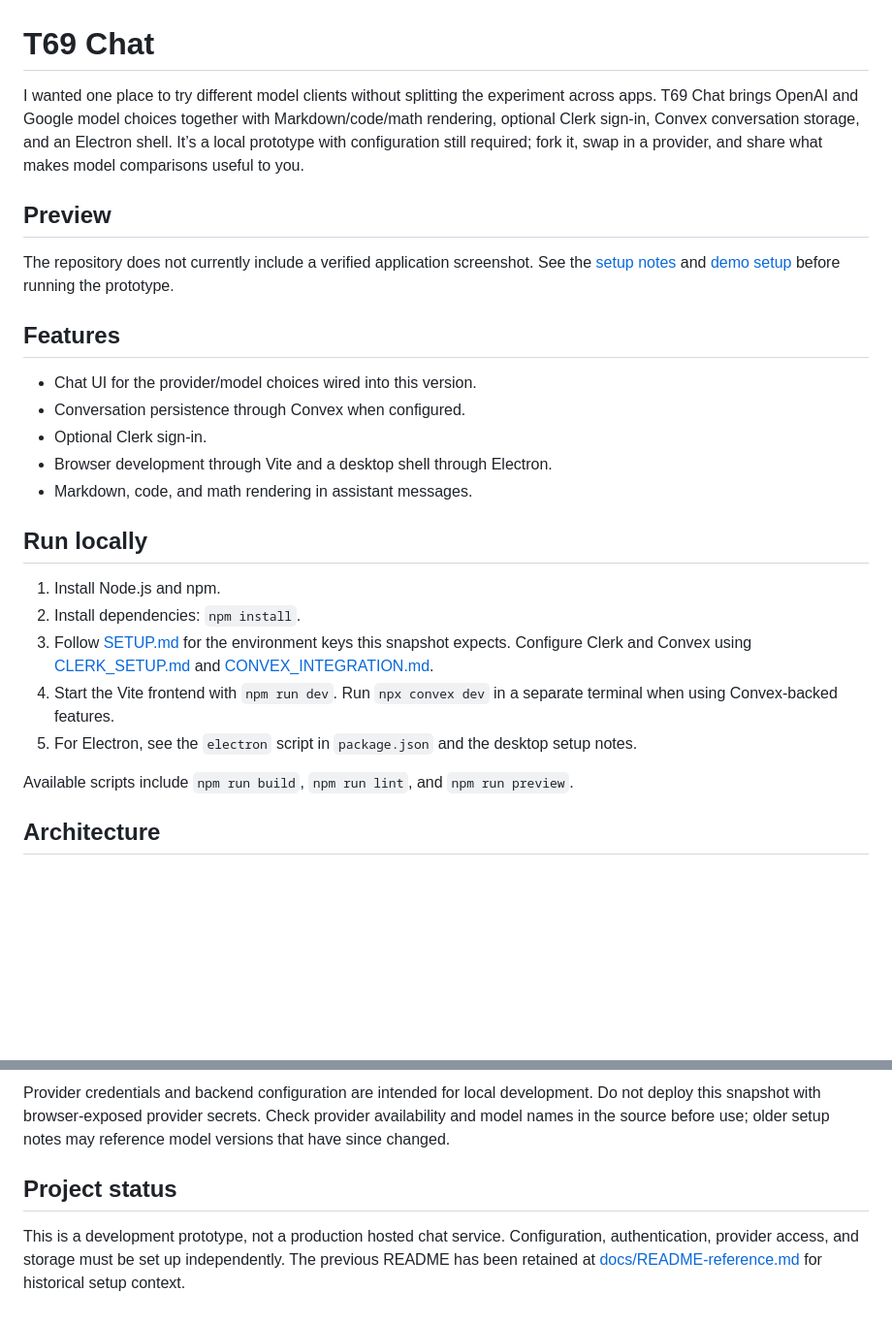
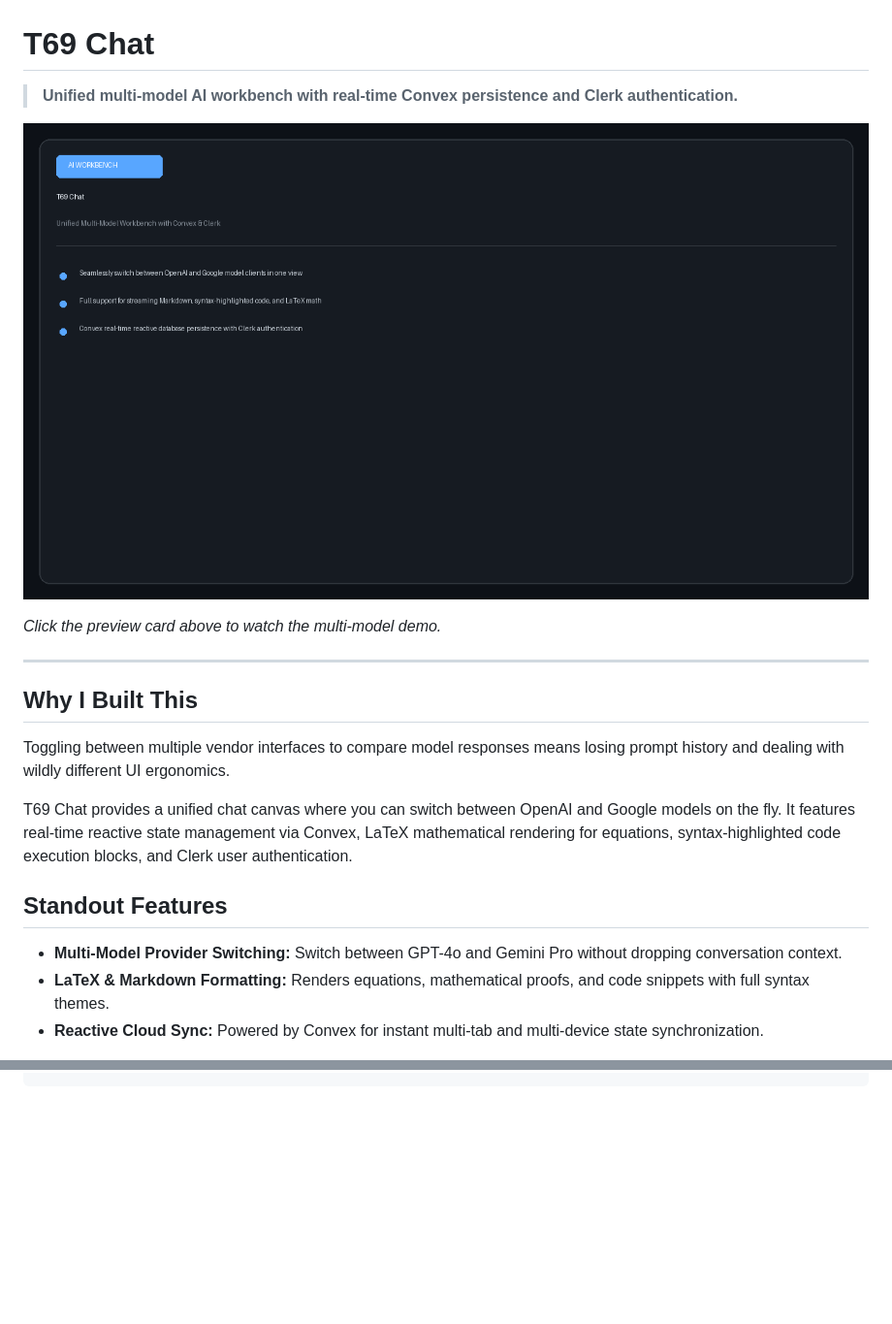
Before and after one commit to Invictine/t69-chat, a Markdown page: README.md, 2 parts joined by grey strips. Shown at 97% size. GitHub-like rendering; pictures changed too: media/overview.png (added); blank space fills up the shorter version.

Commit message:
docs: refresh README with product-specific builder copy and media walkthrough

````diff
--- a/README.md
+++ b/README.md
@@ -1,28 +1,22 @@
 # T69 Chat
 
-I wanted one place to try different model clients without splitting the experiment across apps. T69 Chat brings OpenAI and Google model choices together with Markdown/code/math rendering, optional Clerk sign-in, Convex conversation storage, and an Electron shell. It’s a local prototype with configuration still required; fork it, swap in a provider, and share what makes model comparisons useful to you.
+> **Unified multi-model AI workbench with real-time Convex persistence and Clerk authentication.**
 
-## Preview
+[![T69 Chat Interface](media/overview.png)](media/walkthrough.mp4)
 
-The repository does not currently include a verified application screenshot. See the [setup notes](SETUP.md) and [demo setup](DEMO_SETUP.md) before running the prototype.
+*Click the preview card above to watch the multi-model demo.*
 
-## Features
+---
 
-- Chat UI for the provider/model choices wired into this version.
-- Conversation persistence through Convex when configured.
-- Optional Clerk sign-in.
-- Browser development through Vite and a desktop shell through Electron.
-- Markdown, code, and math rendering in assistant messages.
+## Why I Built This
 
-## Run locally
+Toggling between multiple vendor interfaces to compare model responses means losing prompt history and dealing with wildly different UI ergonomics.
 
-1. Install Node.js and npm.
-2. Install dependencies: `npm install`.
-3. Follow [SETUP.md](SETUP.md) for the environment keys this snapshot expects. Configure Clerk and Convex using [CLERK_SETUP.md](CLERK_SETUP.md) and [CONVEX_INTEGRATION.md](CONVEX_INTEGRATION.md).
-4. Start the Vite frontend with `npm run dev`. Run `npx convex dev` in a separate terminal when using Convex-backed features.
-5. For Electron, see the `electron` script in `package.json` and the desktop setup notes.
+T69 Chat provides a unified chat canvas where you can switch between OpenAI and Google models on the fly. It features real-time reactive state management via Convex, LaTeX mathematical rendering for equations, syntax-highlighted code execution blocks, and Clerk user authentication.
 
-Available scripts include `npm run build`, `npm run lint`, and `npm run preview`.
+## Standout Features
 
-## Architecture
+- **Multi-Model Provider Switching:** Switch between GPT-4o and Gemini Pro without dropping conversation context.
+- **LaTeX & Markdown Formatting:** Renders equations, mathematical proofs, and code snippets with full syntax themes.
+- **Reactive Cloud Sync:** Powered by Convex for instant multi-tab and multi-device state synchronization.
 
@@ -35,7 +36 @@ flowchart LR
 ```
-
-Provider credentials and backend configuration are intended for local development. Do not deploy this snapshot with browser-exposed provider secrets. Check provider availability and model names in the source before use; older setup notes may reference model versions that have since changed.
-
-## Project status
-
-This is a development prototype, not a production hosted chat service. Configuration, authentication, provider access, and storage must be set up independently. The previous README has been retained at [docs/README-reference.md](docs/README-reference.md) for historical setup context.
````
Also changed, not shown: other parts of README.md (+13 -6 lines), media/poster.png (added), 1 other file.
